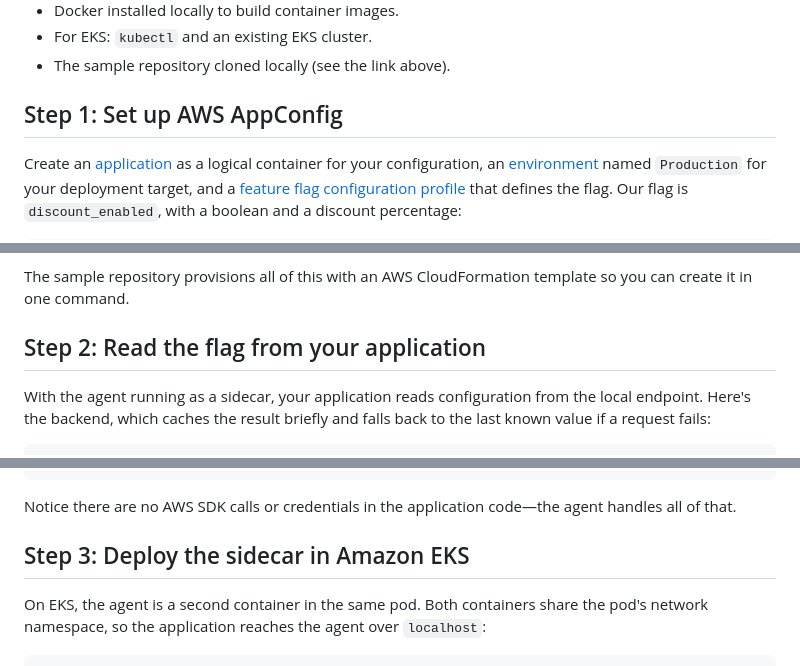
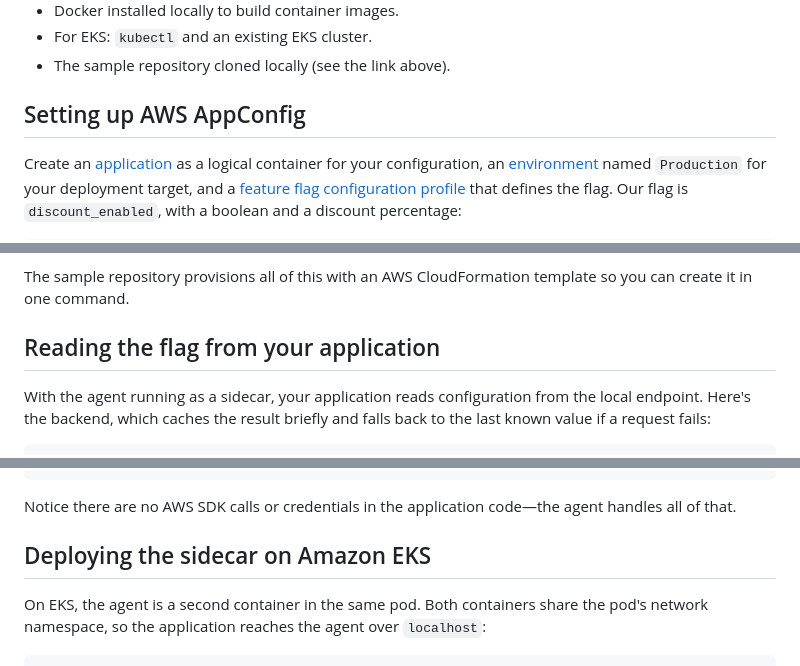
Before and after one commit to aws-samples/sample-appconfig-feature-toggle-ecs-eks, a Markdown page: AWS_AppConfig_Feature_Toggle_Blog.md, 3 parts joined by grey strips. GitHub-like rendering.

```diff
--- a/AWS_AppConfig_Feature_Toggle_Blog.md
+++ b/AWS_AppConfig_Feature_Toggle_Blog.md
@@ -30,7 +38,7 @@ Both the frontend and backend containers run an AWS AppConfig Agent sidecar. Whe
 - For EKS: `kubectl` and an existing EKS cluster.
 - The sample repository cloned locally (see the link above).
 
-## Step 1: Set up AWS AppConfig
+## Setting up AWS AppConfig
 
 Create an [application](https://docs.aws.amazon.com/appconfig/latest/userguide/appconfig-creating-application.html) as a logical container for your configuration, an [environment](https://docs.aws.amazon.com/appconfig/latest/userguide/appconfig-creating-environment.html) named `Production` for your deployment target, and a [feature flag configuration profile](https://docs.aws.amazon.com/appconfig/latest/userguide/appconfig-creating-configuration-and-profile.html) that defines the flag. Our flag is `discount_enabled`, with a boolean and a discount percentage:
 
@@ -47,7 +55,7 @@ Feature flag profiles are validated natively by AWS AppConfig, and you can add [
 
 The sample repository provisions all of this with an AWS CloudFormation template so you can create it in one command.
 
-## Step 2: Read the flag from your application
+## Reading the flag from your application
 
 With the agent running as a sidecar, your application reads configuration from the local endpoint. Here's the backend, which caches the result briefly and falls back to the last known value if a request fails:
 
@@ -93,7 +101,7 @@ def get_product_list():
 
 Notice there are no AWS SDK calls or credentials in the application code—the agent handles all of that.
 
-## Step 3: Deploy the sidecar in Amazon EKS
+## Deploying the sidecar on Amazon EKS
 
 On EKS, the agent is a second container in the same pod. Both containers share the pod's network namespace, so the application reaches the agent over `localhost`:
 
```
Also changed, not shown: other parts of AWS_AppConfig_Feature_Toggle_Blog.md (+26 -4 lines).
